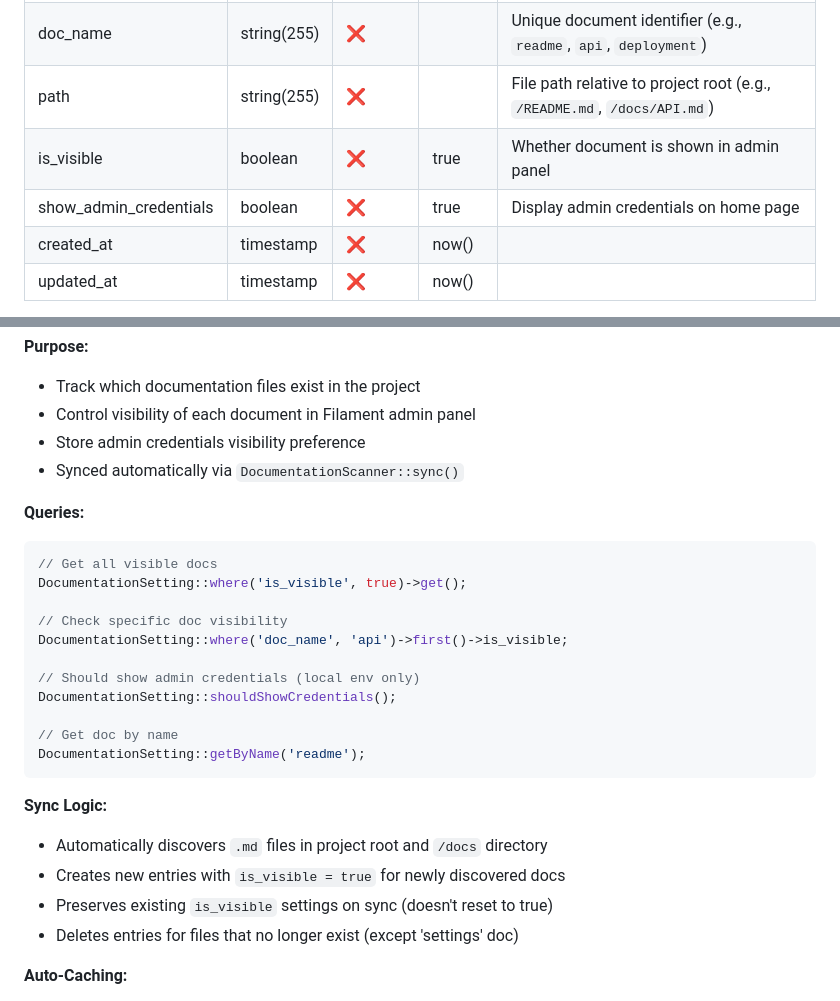
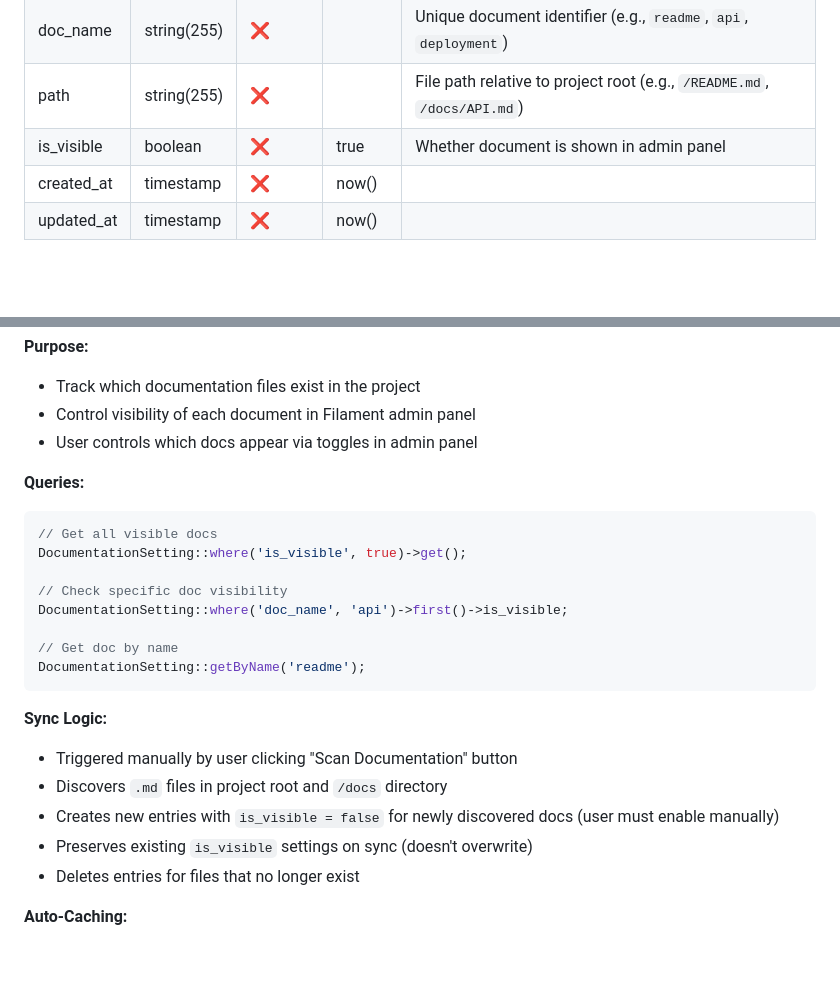
Before and after one commit to fay019/api-manager, a Markdown page: docs/DATABASE.md, 2 parts joined by grey strips. GitHub-like rendering; blank space fills up the shorter version.

Commit message:
Update DATABASE.md documentation for show_admin_credentials removal
- Remove show_admin_credentials column from documentation_settings table
- Remove shouldShowCredentials() method from code examples
- Clarify that documentation scan is manual (not automatic)
- Note that new discovered docs default to is_visible = false
- Update sync logic explanation to reflect user control

Co-Authored-By: Claude Haiku 4.5 <noreply@anthropic.com>

````diff
--- a/docs/DATABASE.md
+++ b/docs/DATABASE.md
@@ -198,7 +198,6 @@ Configuration for documentation files displayed in admin panel.
 | doc_name | string(255) | ❌ | | Unique document identifier (e.g., `readme`, `api`, `deployment`) |
 | path | string(255) | ❌ | | File path relative to project root (e.g., `/README.md`, `/docs/API.md`) |
 | is_visible | boolean | ❌ | true | Whether document is shown in admin panel |
-| show_admin_credentials | boolean | ❌ | true | Display admin credentials on home page |
 | created_at | timestamp | ❌ | now() | |
 | updated_at | timestamp | ❌ | now() | |
 
@@ -211,8 +210,7 @@ Configuration for documentation files displayed in admin panel.
 **Purpose:**
 - Track which documentation files exist in the project
 - Control visibility of each document in Filament admin panel
-- Store admin credentials visibility preference
-- Synced automatically via `DocumentationScanner::sync()`
+- User controls which docs appear via toggles in admin panel
 
 **Queries:**
 ```php
@@ -222,18 +220,16 @@ DocumentationSetting::where('is_visible', true)->get();
 // Check specific doc visibility
 DocumentationSetting::where('doc_name', 'api')->first()->is_visible;
 
-// Should show admin credentials (local env only)
-DocumentationSetting::shouldShowCredentials();
-
 // Get doc by name
 DocumentationSetting::getByName('readme');
 ```
 
 **Sync Logic:**
-- Automatically discovers `.md` files in project root and `/docs` directory
-- Creates new entries with `is_visible = true` for newly discovered docs
-- Preserves existing `is_visible` settings on sync (doesn't reset to true)
-- Deletes entries for files that no longer exist (except 'settings' doc)
+- Triggered manually by user clicking "Scan Documentation" button
+- Discovers `.md` files in project root and `/docs` directory
+- Creates new entries with `is_visible = false` for newly discovered docs (user must enable manually)
+- Preserves existing `is_visible` settings on sync (doesn't overwrite)
+- Deletes entries for files that no longer exist
 
 **Auto-Caching:**
 - Cache cleared on any create/update/delete via model observer
````
